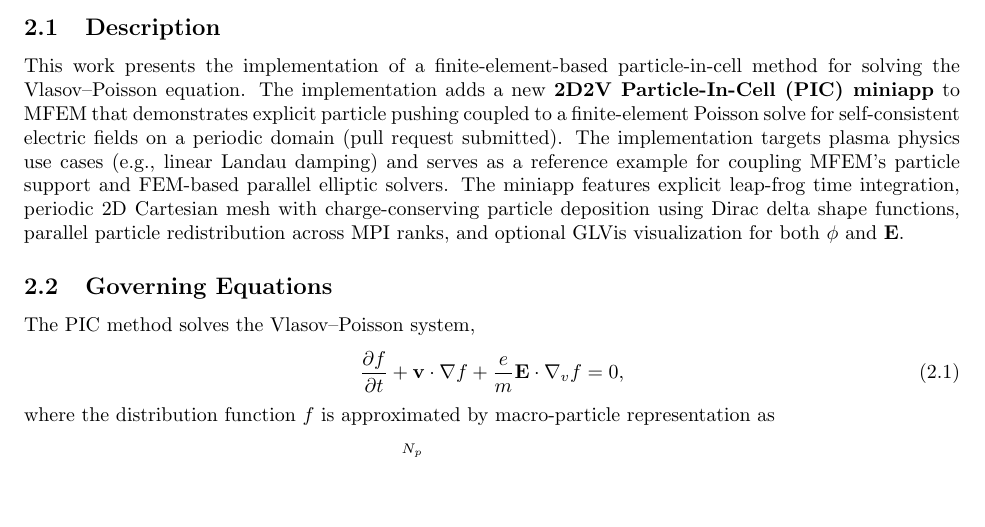
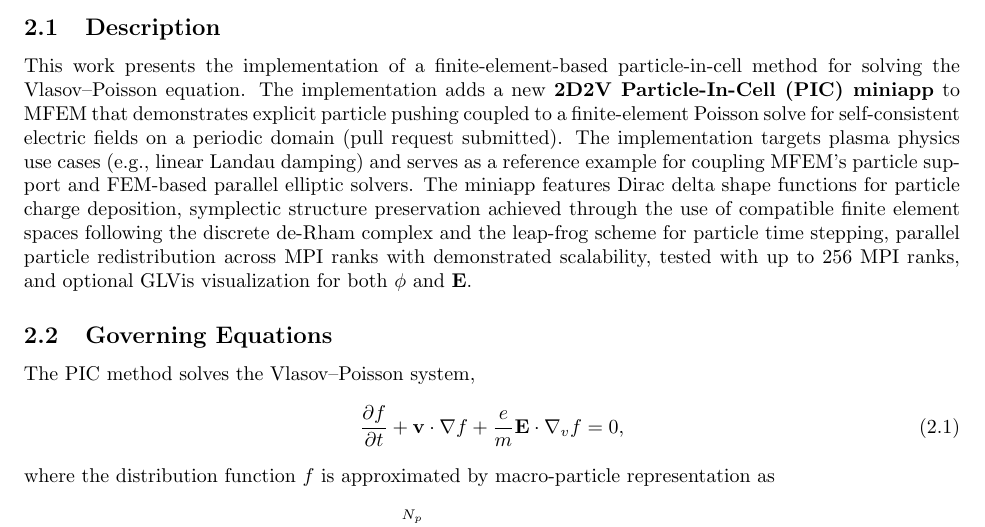
Before and after one commit to rzhangbq/Oral-Writeup, a LaTeX problem sheet (oral_exam_template.tex): part of page 6 of 11, cut so that both start at the same text, the shorter picture padded with empty space. Compiled offline with pdfLaTeX.

Commit message:
make this consistent with conclusions

```diff
--- a/oral_exam_template.tex
+++ b/oral_exam_template.tex
@@ -260,7 +260,7 @@ This work implements the structure-preserving transfer of Grad--Shafranov equili
 \newpage
 \section{Computational Artifact II: Implementation of a Finite-Element-Based Particle-In-Cell Method}
 \subsection{Description}
-This work presents the implementation of a finite-element-based particle-in-cell method for solving the Vlasov--Poisson equation. The implementation adds a new \textbf{2D2V Particle-In-Cell (PIC) miniapp} to MFEM that demonstrates explicit particle pushing coupled to a finite-element Poisson solve for self-consistent electric fields on a periodic domain (pull request submitted). The implementation targets plasma physics use cases (e.g., linear Landau damping) and serves as a reference example for coupling MFEM's particle support and FEM-based parallel elliptic solvers. The miniapp features explicit leap-frog time integration, periodic 2D Cartesian mesh with charge-conserving particle deposition using Dirac delta shape functions, parallel particle redistribution across MPI ranks, and optional GLVis visualization for both $\phi$ and $\mathbf{E}$.
+This work presents the implementation of a finite-element-based particle-in-cell method for solving the Vlasov--Poisson equation. The implementation adds a new \textbf{2D2V Particle-In-Cell (PIC) miniapp} to MFEM that demonstrates explicit particle pushing coupled to a finite-element Poisson solve for self-consistent electric fields on a periodic domain (pull request submitted). The implementation targets plasma physics use cases (e.g., linear Landau damping) and serves as a reference example for coupling MFEM's particle support and FEM-based parallel elliptic solvers. The miniapp features Dirac delta shape functions for particle charge deposition, symplectic structure preservation achieved through the use of compatible finite element spaces following the discrete de-Rham complex and the leap-frog scheme for particle time stepping, parallel particle redistribution across MPI ranks with demonstrated scalability, tested with up to 256 MPI ranks, and optional GLVis visualization for both $\phi$ and $\mathbf{E}$.
 
 
 
```
